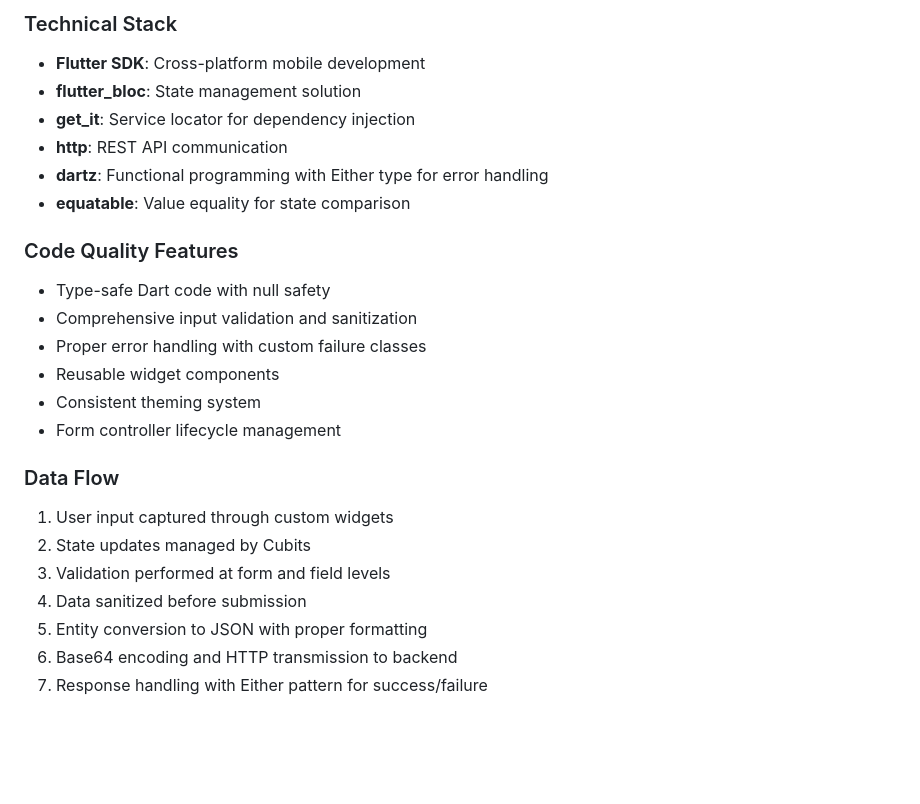
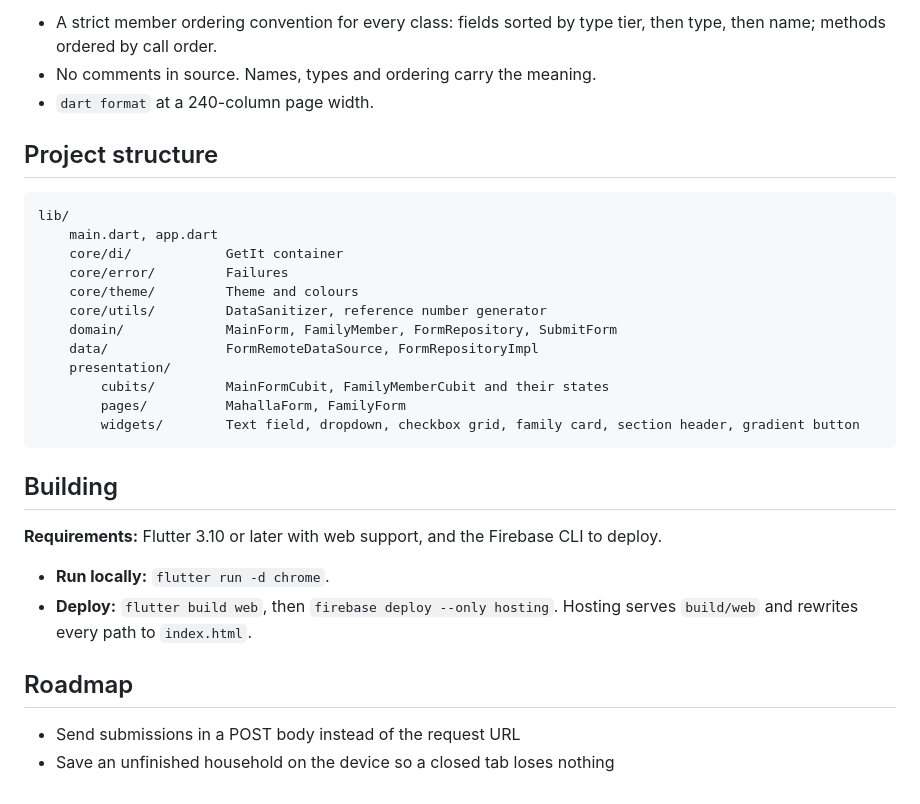
Before and after one commit to iamafzalhassan/mmf, a Markdown page: README.md, the part around one of its changes. Rendered like a GitHub page; blank space fills up the shorter version.

````diff
--- a/README.md
+++ b/README.md
@@ -50,28 +54,33 @@ This application serves as a data collection tool for the Kohilawatta JM & Buria
 
-### Technical Stack
+- A strict member ordering convention for every class: fields sorted by type tier, then type, then name; methods ordered by call order.
+- No comments in source. Names, types and ordering carry the meaning.
+- `dart format` at a 240-column page width.
 
-- **Flutter SDK**: Cross-platform mobile development
-- **flutter_bloc**: State management solution
-- **get_it**: Service locator for dependency injection
-- **http**: REST API communication
-- **dartz**: Functional programming with Either type for error handling
-- **equatable**: Value equality for state comparison
+## Project structure
 
-### Code Quality Features
+```
+lib/
+    main.dart, app.dart
+    core/di/            GetIt container
+    core/error/         Failures
+    core/theme/         Theme and colours
+    core/utils/         DataSanitizer, reference number generator
+    domain/             MainForm, FamilyMember, FormRepository, SubmitForm
+    data/               FormRemoteDataSource, FormRepositoryImpl
+    presentation/
+        cubits/         MainFormCubit, FamilyMemberCubit and their states
+        pages/          MahallaForm, FamilyForm
+        widgets/        Text field, dropdown, checkbox grid, family card, section header, gradient button
+```
 
-- Type-safe Dart code with null safety
-- Comprehensive input validation and sanitization
-- Proper error handling with custom failure classes
-- Reusable widget components
-- Consistent theming system
-- Form controller lifecycle management
+## Building
 
-### Data Flow
+**Requirements:** Flutter 3.10 or later with web support, and the Firebase CLI to deploy.
 
-1. User input captured through custom widgets
-2. State updates managed by Cubits
-3. Validation performed at form and field levels
-4. Data sanitized before submission
-5. Entity conversion to JSON with proper formatting
-6. Base64 encoding and HTTP transmission to backend
-7. Response handling with Either pattern for success/failure
+- **Run locally:** `flutter run -d chrome`.
+- **Deploy:** `flutter build web`, then `firebase deploy --only hosting`. Hosting serves `build/web` and rewrites every path to `index.html`.
+
+## Roadmap
+
+- Send submissions in a POST body instead of the request URL
+- Save an unfinished household on the device so a closed tab loses nothing
````
Also changed, not shown: other parts of README.md (+40 -36 lines).
